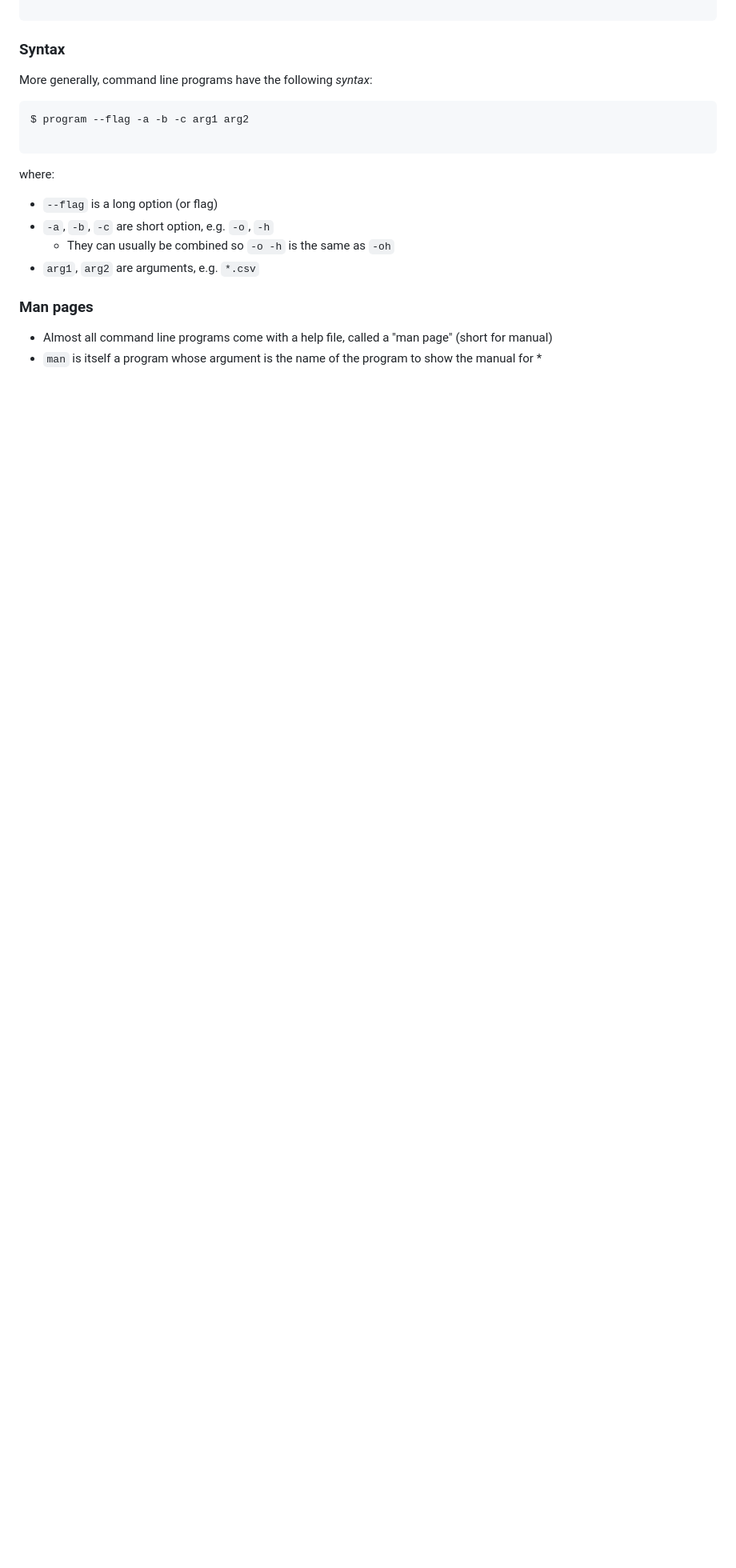
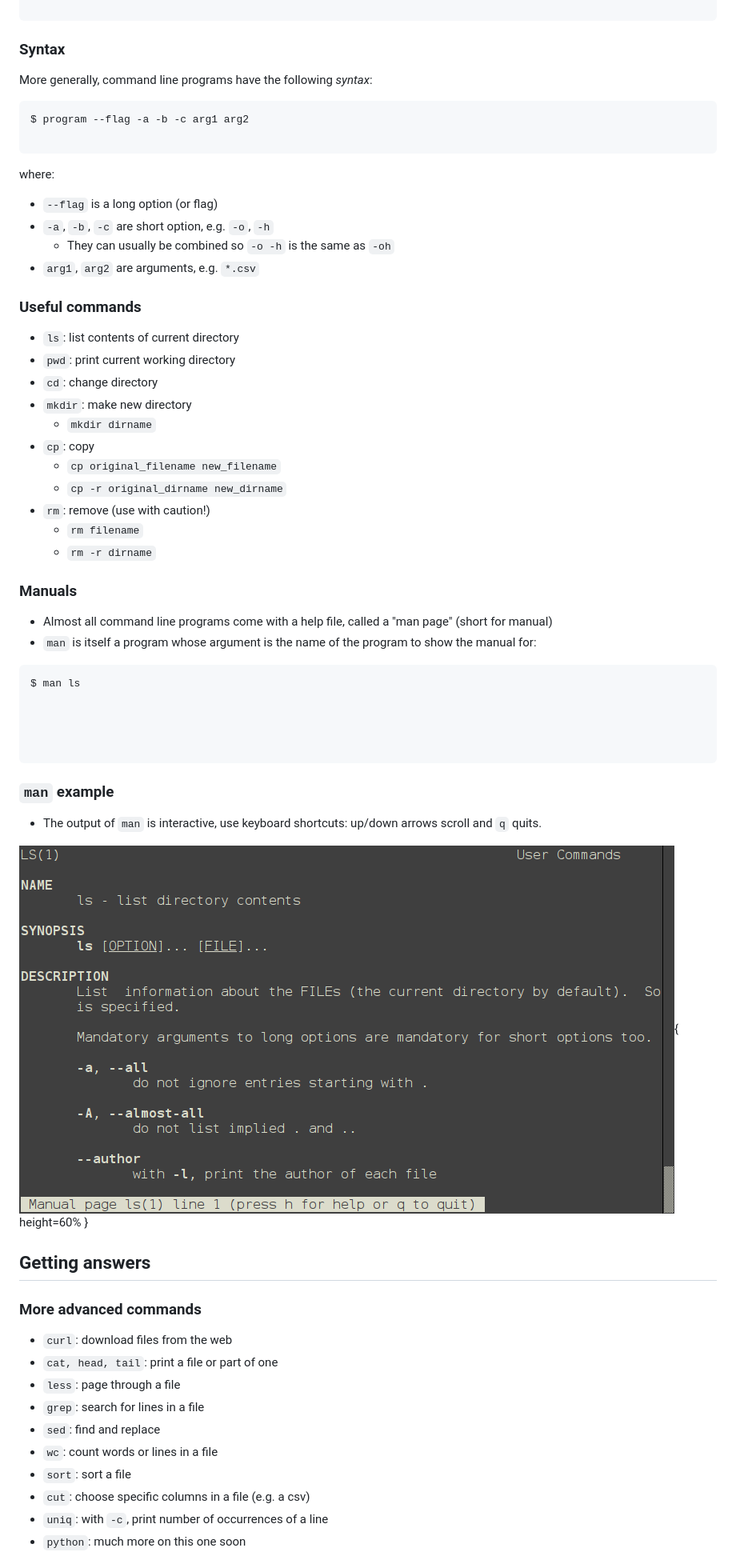
Before and after one commit to harris-ippp/lectures-s18, a Markdown page: 01/01.md, the part around one of its changes. Shown at 80% size. Rendered like a GitHub page; pictures changed too: 01/man.png (added); blank space fills up the shorter version.

Commit message:
getting there

````diff
--- a/01/01.md
+++ b/01/01.md
@@ -198,11 +237,49 @@ where:
     * They can usually be combined so `-o -h` is the same as `-oh`
 * `arg1`, `arg2` are arguments, e.g. `*.csv`
 
+### Useful commands
+
+* `ls`: list contents of current directory
+* `pwd`: print current working directory
+* `cd`: change directory
+* `mkdir`: make new directory
+    * `mkdir dirname`
+* `cp`: copy
+    * `cp original_filename new_filename`
+    * `cp -r original_dirname new_dirname`
+* `rm`: remove (use with caution!)
+    * `rm filename`
+    * `rm -r dirname`
+
+### Manuals
+* Almost all command line programs come with a help file, called a "man page" (short for manual)
+* `man` is itself a program whose argument is the name of the program to show the manual for:
+
+```bash
+$ man ls
 
 
 
 
-### Man pages
-* Almost all command line programs come with a help file, called a "man page" (short for manual)
-* `man` is itself a program whose argument is the name of the program to show the manual for
-    *
+```
+
+### `man` example
+* The output of `man` is interactive, use keyboard shortcuts: up/down arrows scroll and `q` quits.
+
+![Interactive output of `man ls`](man.png){ height=60% }
+
+## Getting answers
+
+### More advanced commands
+
+* `curl`: download files from the web
+* `cat, head, tail`: print a file or part of one
+* `less`: page through a file
+* `grep`: search for lines in a file
+* `sed`: find and replace
+* `wc`: count words or lines in a file
+* `sort`: sort a file
+* `cut`: choose specific columns in a file (e.g. a csv)
+* `uniq`: with `-c`, print number of occurrences of a line
+* `python`: much more on this one soon
+
````
Also changed, not shown: other parts of 01/01.md (+153 -47 lines), 01/cygwin-terminal.png (added), 01/linux-terminal.png (added), 01/osx-terminal.png (added), 01/small_os.png (deleted), 1 other file.
